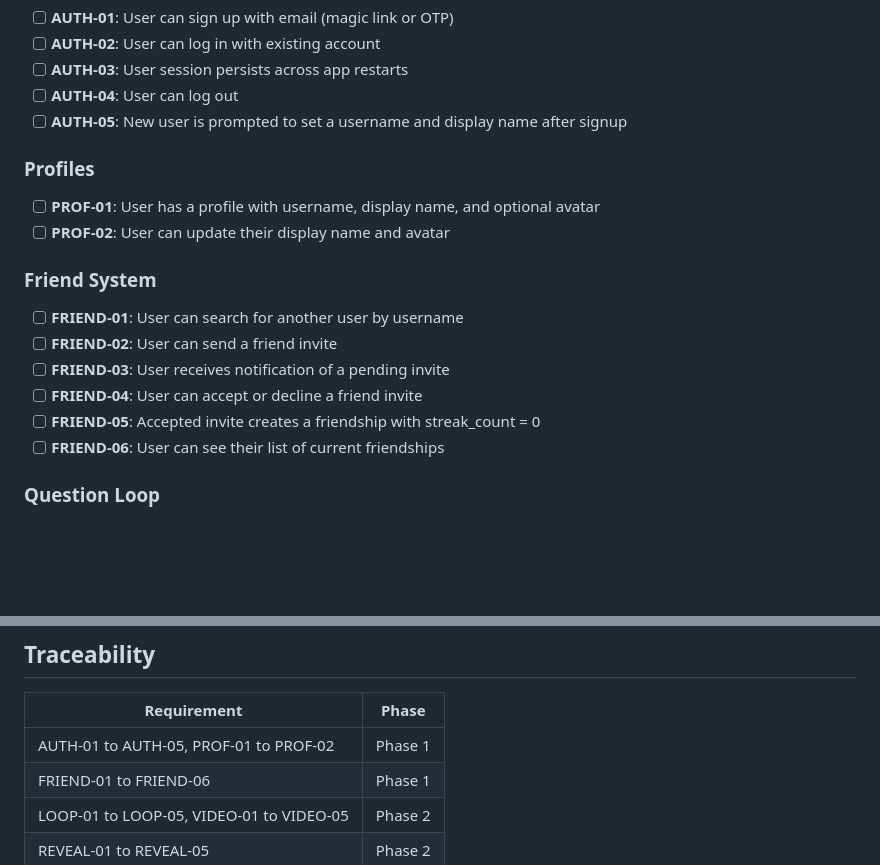
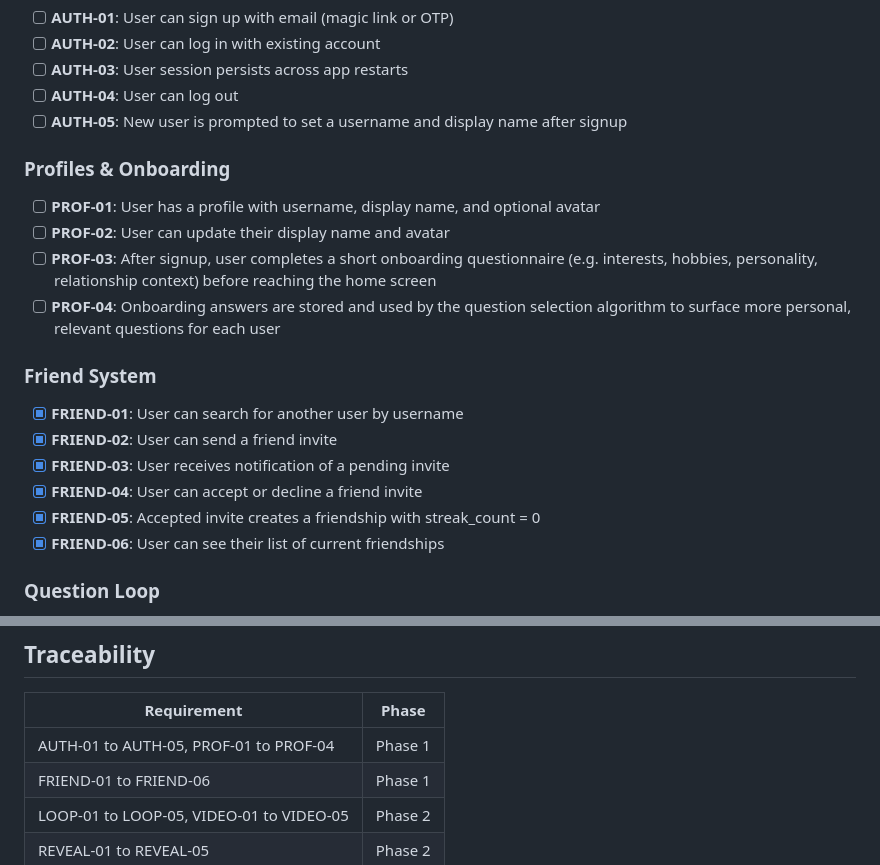
Before and after one commit to VitrineHans/reconnect, a Markdown page: .planning/REQUIREMENTS.md, 2 parts joined by grey strips. Rendered like a GitHub page; blank space fills up the shorter version.

Commit message:
docs(01-foundation-02): complete friend system + push token plan
- Create 01-02-SUMMARY.md with full plan documentation
- Update ROADMAP.md progress (1/2 summaries for phase 01)
- Mark FRIEND-01/02/03/04/05/06 and PUSH-01/02 complete in REQUIREMENTS.md

```diff
--- a/.planning/REQUIREMENTS.md
+++ b/.planning/REQUIREMENTS.md
@@ -13,19 +13,21 @@
 - [ ] **AUTH-04**: User can log out
 - [ ] **AUTH-05**: New user is prompted to set a username and display name after signup
 
-### Profiles
+### Profiles & Onboarding
 
 - [ ] **PROF-01**: User has a profile with username, display name, and optional avatar
 - [ ] **PROF-02**: User can update their display name and avatar
+- [ ] **PROF-03**: After signup, user completes a short onboarding questionnaire (e.g. interests, hobbies, personality, relationship context) before reaching the home screen
+- [ ] **PROF-04**: Onboarding answers are stored and used by the question selection algorithm to surface more personal, relevant questions for each user
 
 ### Friend System
 
-- [ ] **FRIEND-01**: User can search for another user by username
-- [ ] **FRIEND-02**: User can send a friend invite
-- [ ] **FRIEND-03**: User receives notification of a pending invite
-- [ ] **FRIEND-04**: User can accept or decline a friend invite
-- [ ] **FRIEND-05**: Accepted invite creates a friendship with streak_count = 0
-- [ ] **FRIEND-06**: User can see their list of current friendships
+- [x] **FRIEND-01**: User can search for another user by username
+- [x] **FRIEND-02**: User can send a friend invite
+- [x] **FRIEND-03**: User receives notification of a pending invite
+- [x] **FRIEND-04**: User can accept or decline a friend invite
+- [x] **FRIEND-05**: Accepted invite creates a friendship with streak_count = 0
+- [x] **FRIEND-06**: User can see their list of current friendships
 
 ### Question Loop
 
@@ -124,7 +126,7 @@
 
 | Requirement | Phase |
 |---|---|
-| AUTH-01 to AUTH-05, PROF-01 to PROF-02 | Phase 1 |
+| AUTH-01 to AUTH-05, PROF-01 to PROF-04 | Phase 1 |
 | FRIEND-01 to FRIEND-06 | Phase 1 |
 | LOOP-01 to LOOP-05, VIDEO-01 to VIDEO-05 | Phase 2 |
 | REVEAL-01 to REVEAL-05 | Phase 2 |
```
Also changed, not shown: other parts of .planning/REQUIREMENTS.md (+2 -2 lines), .planning/ROADMAP.md (+1 -1 lines), 1 other file.
